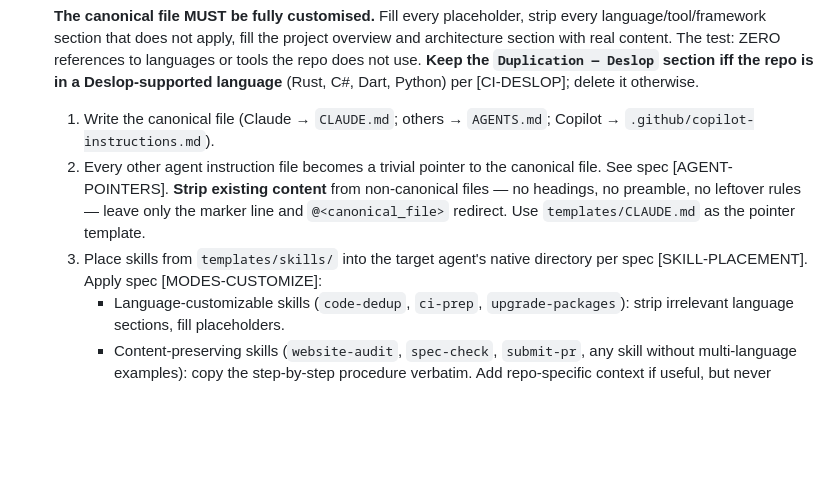
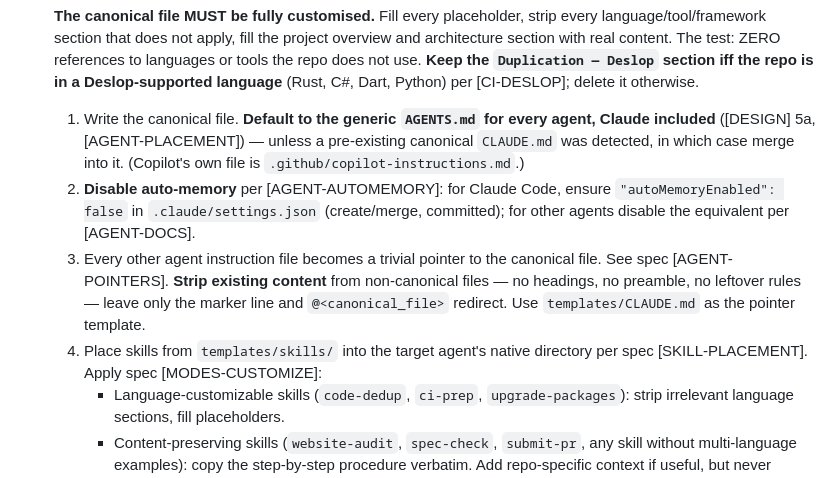
Before and after one commit to Nimblesite/AgentPMOWorkflow, a Markdown page: agent-pmo-skill/SKILL.md, the part around the change. Rendered like a GitHub page; blank space fills up the shorter version.

```diff
--- a/agent-pmo-skill/SKILL.md
+++ b/agent-pmo-skill/SKILL.md
@@ -174,9 +174,10 @@ For every item: (1) compliant equivalent exists → leave alone; (2) equivalent
 
   **The canonical file MUST be fully customised.** Fill every placeholder, strip every language/tool/framework section that does not apply, fill the project overview and architecture section with real content. The test: ZERO references to languages or tools the repo does not use. **Keep the `Duplication — Deslop` section iff the repo is in a Deslop-supported language** (Rust, C#, Dart, Python) per [CI-DESLOP]; delete it otherwise.
 
-  1. Write the canonical file (Claude → `CLAUDE.md`; others → `AGENTS.md`; Copilot → `.github/copilot-instructions.md`).
-  2. Every other agent instruction file becomes a trivial pointer to the canonical file. See spec [AGENT-POINTERS]. **Strip existing content** from non-canonical files — no headings, no preamble, no leftover rules — leave only the marker line and `@<canonical_file>` redirect. Use `templates/CLAUDE.md` as the pointer template.
-  3. Place skills from `templates/skills/` into the target agent's native directory per spec [SKILL-PLACEMENT]. Apply spec [MODES-CUSTOMIZE]:
+  1. Write the canonical file. **Default to the generic `AGENTS.md` for every agent, Claude included** ([DESIGN] 5a, [AGENT-PLACEMENT]) — unless a pre-existing canonical `CLAUDE.md` was detected, in which case merge into it. (Copilot's own file is `.github/copilot-instructions.md`.)
+  2. **Disable auto-memory** per [AGENT-AUTOMEMORY]: for Claude Code, ensure `"autoMemoryEnabled": false` in `.claude/settings.json` (create/merge, committed); for other agents disable the equivalent per [AGENT-DOCS].
+  3. Every other agent instruction file becomes a trivial pointer to the canonical file. See spec [AGENT-POINTERS]. **Strip existing content** from non-canonical files — no headings, no preamble, no leftover rules — leave only the marker line and `@<canonical_file>` redirect. Use `templates/CLAUDE.md` as the pointer template.
+  4. Place skills from `templates/skills/` into the target agent's native directory per spec [SKILL-PLACEMENT]. Apply spec [MODES-CUSTOMIZE]:
      - Language-customizable skills (`code-dedup`, `ci-prep`, `upgrade-packages`): strip irrelevant language sections, fill placeholders.
      - Content-preserving skills (`website-audit`, `spec-check`, `submit-pr`, any skill without multi-language examples): copy the step-by-step procedure verbatim. Add repo-specific context if useful, but never drop/merge/summarize/rewrite/gut steps. Diff source vs output — the only differences should be repo-specific additions.
 
```
Also changed, not shown: agent-pmo-skill/templates/AGENTS.md (+4 -2 lines), docs/specs/REPO-STANDARDS-SPEC.md (+22 -5 lines).
